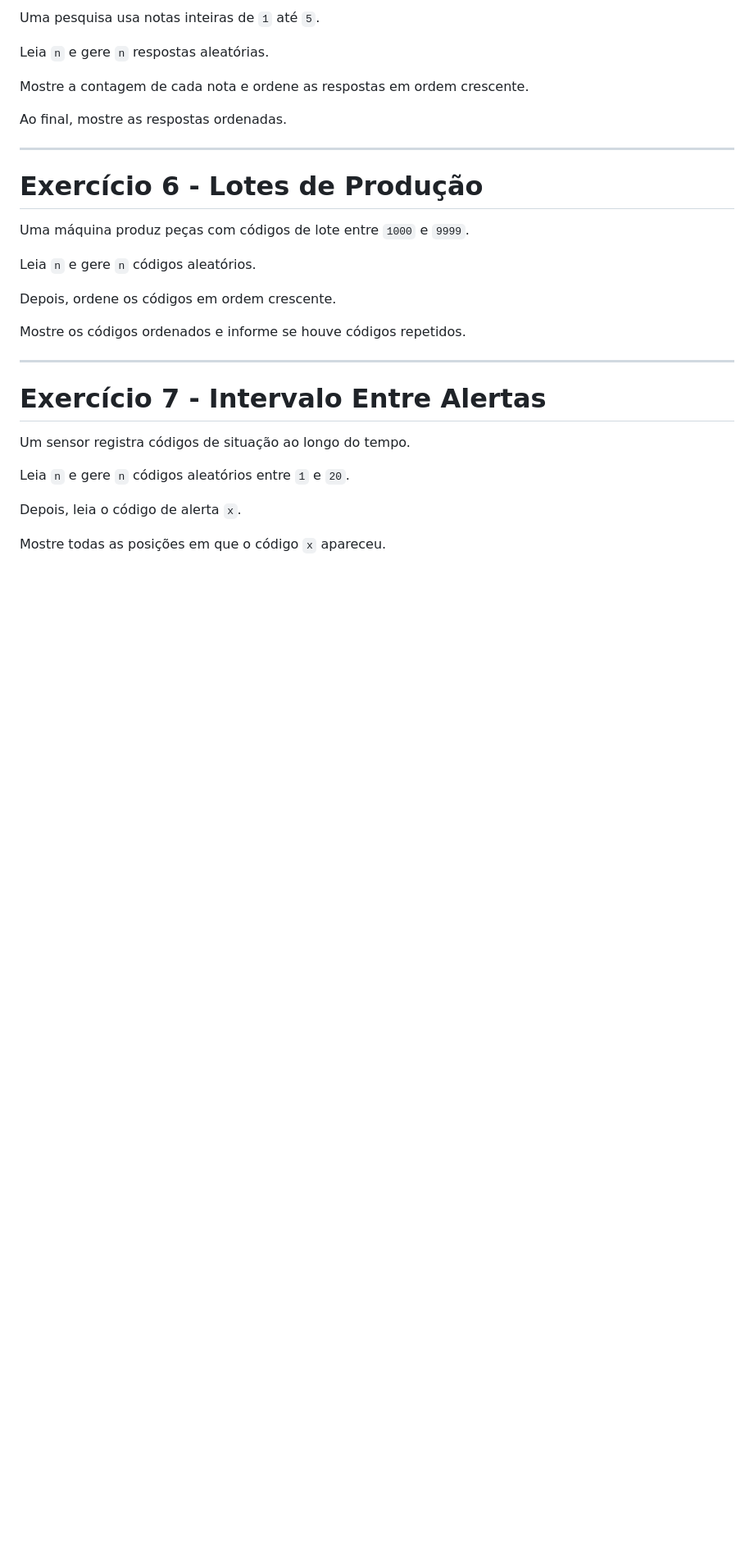
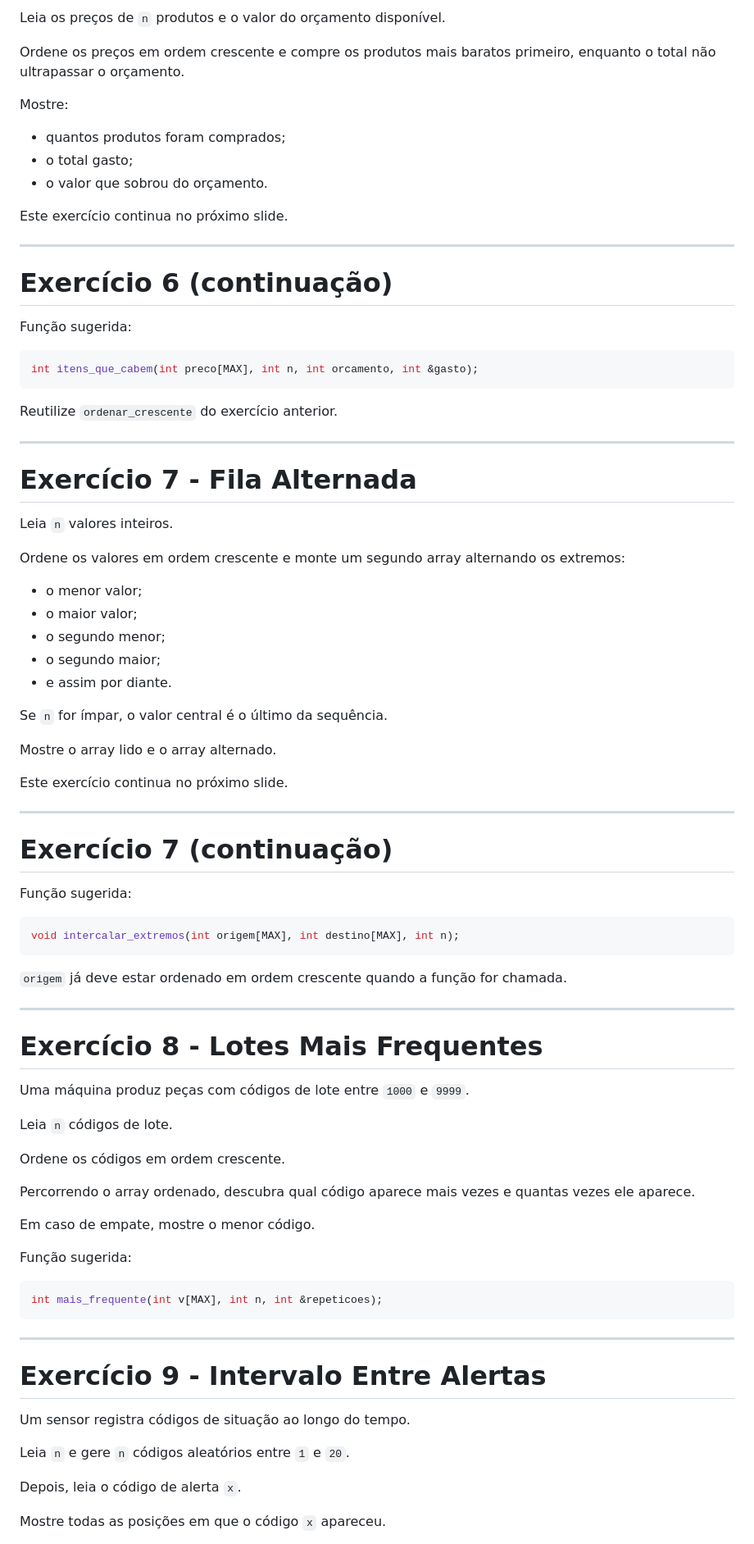
Before and after one commit to santiect/ect3201cpp, a Markdown page: materiais/listas/lista-09.md, the part around one of its changes. Shown at 82% size. Drawn GitHub-style; blank space fills up the shorter version.

````diff
--- a/materiais/listas/lista-09.md
+++ b/materiais/listas/lista-09.md
@@ -88,31 +166,93 @@ Depois, mostre:
 
-Uma pesquisa usa notas inteiras de `1` até `5`.
+Leia os preços de `n` produtos e o valor do orçamento disponível.
 
-Leia `n` e gere `n` respostas aleatórias.
+Ordene os preços em ordem crescente e compre os produtos mais baratos primeiro, enquanto o total não ultrapassar o orçamento.
 
-Mostre a contagem de cada nota e ordene as respostas em ordem crescente.
+Mostre:
 
-Ao final, mostre as respostas ordenadas.
+- quantos produtos foram comprados;
+- o total gasto;
+- o valor que sobrou do orçamento.
+
+Este exercício continua no próximo slide.
 
 ---
 
 <!-- fit -->
 
-# Exercício 6 - Lotes de Produção
+# Exercício 6 (continuação)
 
-Uma máquina produz peças com códigos de lote entre `1000` e `9999`.
+Função sugerida:
 
-Leia `n` e gere `n` códigos aleatórios.
+```cpp
+int itens_que_cabem(int preco[MAX], int n, int orcamento, int &gasto);
+```
 
-Depois, ordene os códigos em ordem crescente.
-
-Mostre os códigos ordenados e informe se houve códigos repetidos.
+Reutilize `ordenar_crescente` do exercício anterior.
 
 ---
 
 <!-- fit -->
 
-# Exercício 7 - Intervalo Entre Alertas
+# Exercício 7 - Fila Alternada
+
+Leia `n` valores inteiros.
+
+Ordene os valores em ordem crescente e monte um segundo array alternando os extremos:
+
+- o menor valor;
+- o maior valor;
+- o segundo menor;
+- o segundo maior;
+- e assim por diante.
+
+Se `n` for ímpar, o valor central é o último da sequência.
+
+Mostre o array lido e o array alternado.
+
+Este exercício continua no próximo slide.
+
+---
+
+<!-- fit -->
+
+# Exercício 7 (continuação)
+
+Função sugerida:
+
+```cpp
+void intercalar_extremos(int origem[MAX], int destino[MAX], int n);
+```
+
+`origem` já deve estar ordenado em ordem crescente quando a função for chamada.
+
+---
+
+<!-- fit -->
+
+# Exercício 8 - Lotes Mais Frequentes
+
+Uma máquina produz peças com códigos de lote entre `1000` e `9999`.
+
+Leia `n` códigos de lote.
+
+Ordene os códigos em ordem crescente.
+
+Percorrendo o array ordenado, descubra qual código aparece mais vezes e quantas vezes ele aparece.
+
+Em caso de empate, mostre o menor código.
+
+Função sugerida:
+
+```cpp
+int mais_frequente(int v[MAX], int n, int &repeticoes);
+```
+
+---
+
+<!-- fit -->
+
+# Exercício 9 - Intervalo Entre Alertas
 
 Um sensor registra códigos de situação ao longo do tempo.
 
````
Also changed, not shown: other parts of materiais/listas/lista-09.md (+221 -30 lines), AGENTS.md (+3 -0 lines).
